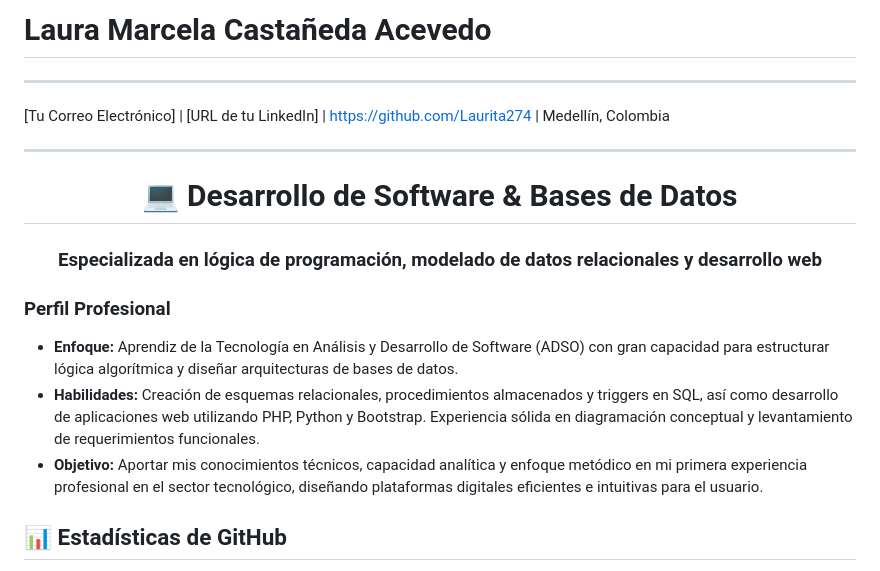
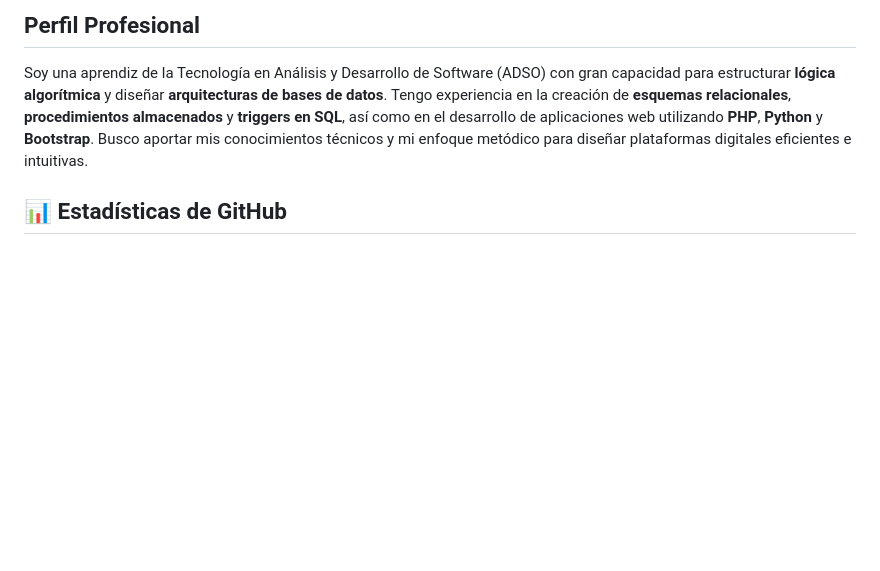
Before and after one commit to Laurita274/ejemplo_HV, a Markdown page: cv.md, the part around one of its changes. GitHub-like rendering; blank space fills up the shorter version.

```diff
--- a/cv.md
+++ b/cv.md
@@ -1,19 +1,5 @@
-# Laura Marcela Castañeda Acevedo
-***
-[Tu Correo Electrónico] | [URL de tu LinkedIn] | https://github.com/Laurita274 | Medellín, Colombia
-***
-
-<h1 align="center">💻 Desarrollo de Software & Bases de Datos</h1>
-
-<h3 align="center">
-  Especializada en lógica de programación, modelado de datos relacionales y desarrollo web
-</h3>
-
-### Perfil Profesional
-* **Enfoque:** Aprendiz de la Tecnología en Análisis y Desarrollo de Software (ADSO) con gran capacidad para estructurar lógica algorítmica y diseñar arquitecturas de bases de datos.
-* **Habilidades:** Creación de esquemas relacionales, procedimientos almacenados y triggers en SQL, así como desarrollo de aplicaciones web utilizando PHP, Python y Bootstrap. Experiencia sólida en diagramación conceptual y levantamiento de requerimientos funcionales.
-* **Objetivo:** Aportar mis conocimientos técnicos, capacidad analítica y enfoque metódico en mi primera experiencia profesional en el sector tecnológico, diseñando plataformas digitales eficientes e intuitivas para el usuario.
+## Perfil Profesional
+Soy una aprendiz de la Tecnología en Análisis y Desarrollo de Software (ADSO) con gran capacidad para estructurar **lógica algorítmica** y diseñar **arquitecturas de bases de datos**. Tengo experiencia en la creación de **esquemas relacionales**, **procedimientos almacenados** y **triggers en SQL**, así como en el desarrollo de aplicaciones web utilizando **PHP**, **Python** y **Bootstrap**. Busco aportar mis conocimientos técnicos y mi enfoque metódico para diseñar plataformas digitales eficientes e intuitivas.
 
 ## 📊 Estadísticas de GitHub
-
 <p align="center">
```
Also changed, not shown: other parts of cv.md (+29 -53 lines).
